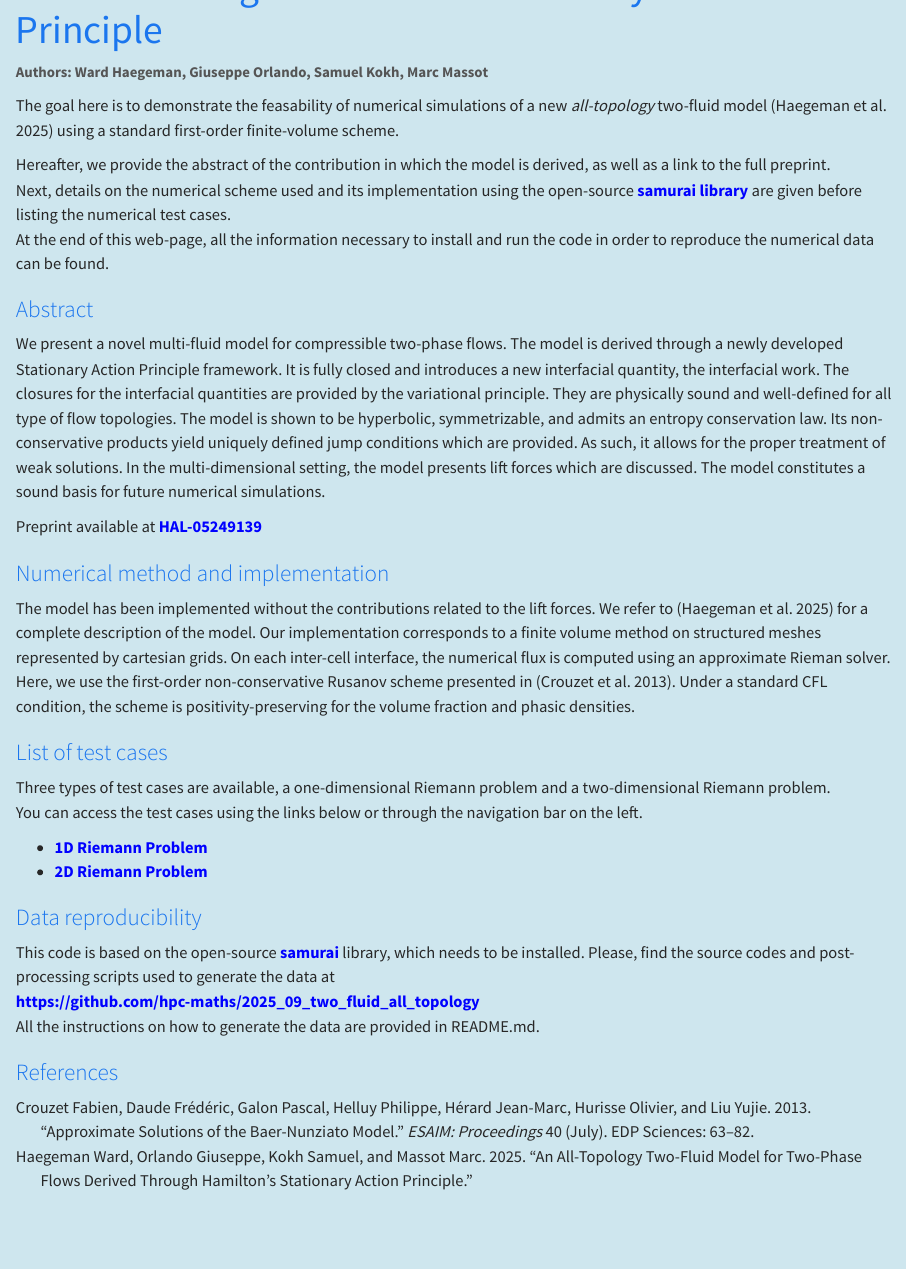
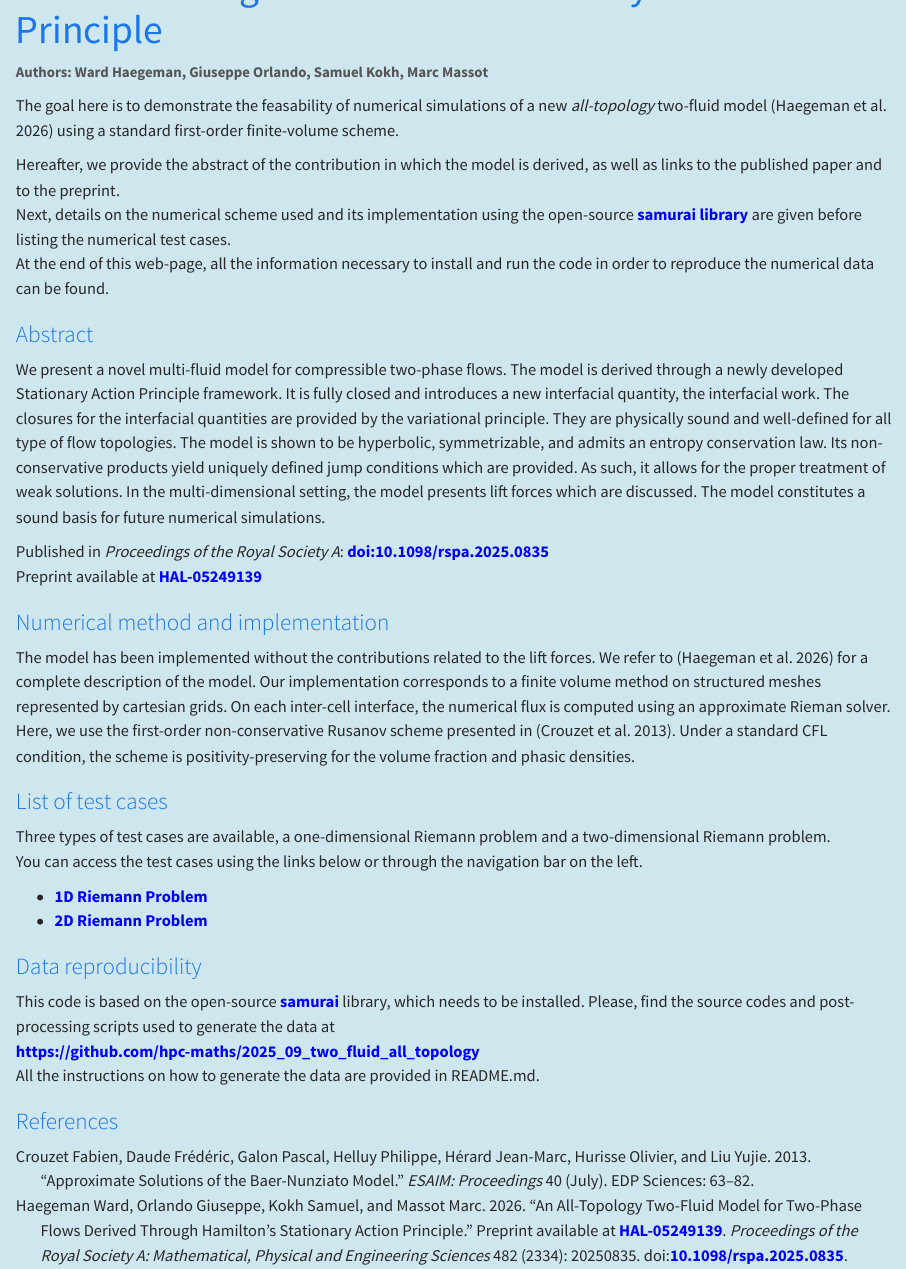
Before and after one commit to hpc-maths/2025_09_two_fluid_all_topology, a Quarto document (index.qmd): the page in a window 1100 px wide, from 100 px down. Rendered offline with R 4.5, knitr and Pandoc in place of Quarto, with nearby package versions.

Commit message:
Updated README as well as the reference to the published version of the paper

```diff
--- a/index.qmd
+++ b/index.qmd
@@ -13,9 +13,9 @@ reference-location: document
   <span>Marc Massot</span>
 </div>
 
-The goal here is to demonstrate the feasability of numerical simulations of a new *all-topology* two-fluid model [@haegeman2025] using a standard first-order finite-volume scheme.
+The goal here is to demonstrate the feasability of numerical simulations of a new *all-topology* two-fluid model [@haegeman2026] using a standard first-order finite-volume scheme.
 
-Hereafter, we provide the abstract of the contribution in which the model is derived, as well as a link to the full preprint.<br>
+Hereafter, we provide the abstract of the contribution in which the model is derived, as well as links to the published paper and to the preprint.<br>
 Next, details on the numerical scheme used and its implementation using the open-source **[samurai library](https://github.com/hpc-maths/samurai/)** are given before listing the numerical test cases.<br>
 At the end of this web-page, all the information necessary to install and run the code in order to reproduce the numerical data can be found.
 
@@ -23,11 +23,12 @@ At the end of this web-page, all the information necessary to install and run th
 ### Abstract
 We present a novel multi-fluid model for compressible two-phase flows. The model is derived through a newly developed Stationary Action Principle framework. It is fully closed and introduces a new interfacial quantity, the interfacial work. The closures for the interfacial quantities are provided by the variational principle. They are physically sound and well-defined for all type of flow topologies. The model is shown to be hyperbolic, symmetrizable, and admits an entropy conservation law. Its non-conservative products yield uniquely defined jump conditions which are provided. As such, it allows for the proper treatment of weak solutions. In the multi-dimensional setting, the model presents lift forces which are discussed. The model constitutes a sound basis for future numerical simulations.
 
+Published in *Proceedings of the Royal Society A*: [doi:10.1098/rspa.2025.0835](https://doi.org/10.1098/rspa.2025.0835)<br>
 Preprint available at [HAL-05249139](https://hal.science/hal-05249139)
 
 ### Numerical method and implementation
 
-The model has been implemented without the contributions related to the lift forces. We refer to [@haegeman2025] for a complete description of the model.
+The model has been implemented without the contributions related to the lift forces. We refer to [@haegeman2026] for a complete description of the model.
 Our implementation corresponds to a finite volume method on structured meshes represented by cartesian grids. On each inter-cell interface, the numerical flux is computed using an approximate Rieman solver.
 Here, we use the first-order non-conservative Rusanov scheme presented in [@crouzet2013]. Under a standard CFL condition, the scheme is positivity-preserving for the volume fraction and phasic densities.
 
--- a/references.bib
+++ b/references.bib
@@ -26,6 +26,11 @@
   title = {An All-Topology Two-Fluid Model for Two-Phase Flows Derived through {{Hamilton}}'s {{Stationary Action Principle}}},
   author = {Haegeman, Ward and Orlando, Giuseppe and Kokh, Samuel and Massot, Marc},
-  year = {2025},
-  month = sep,
-  Preprint = {HAL-05249139}
+  year = {2026},
+  month = mar,
+  journal = {Proceedings of the Royal Society A: Mathematical, Physical and Engineering Sciences},
+  volume = {482},
+  number = {2334},
+  pages = {20250835},
+  doi = {10.1098/rspa.2025.0835},
+  addendum = {Preprint available at \href{https://hal.science/hal-05249139}{HAL-05249139}}
 }
```
Also changed, not shown: README.md, references.bib (2 more changed lines).
